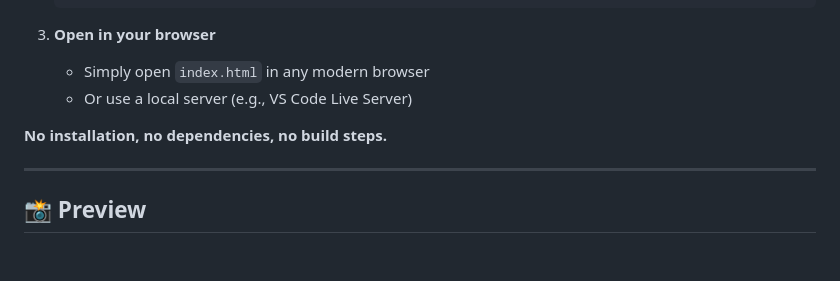
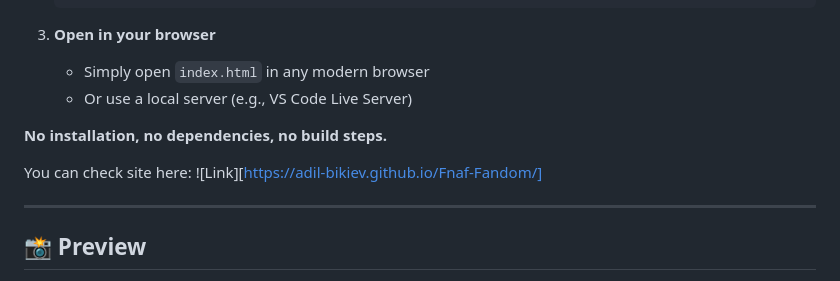
Before and after one commit to Adil-Bikiev/Fnaf-Fandom, a Markdown page: README.md, the part around the change. Drawn GitHub-style; blank space fills up the shorter version.

Commit message:
Add site link to README
Added a link to the site for easier access.

```diff
--- a/README.md
+++ b/README.md
@@ -148,6 +148,8 @@ FNAF-FANDOM/
 
 **No installation, no dependencies, no build steps.**
 
+You can check site here: ![Link][https://adil-bikiev.github.io/Fnaf-Fandom/]
+
 ---
 
 ## 📸 Preview
```
